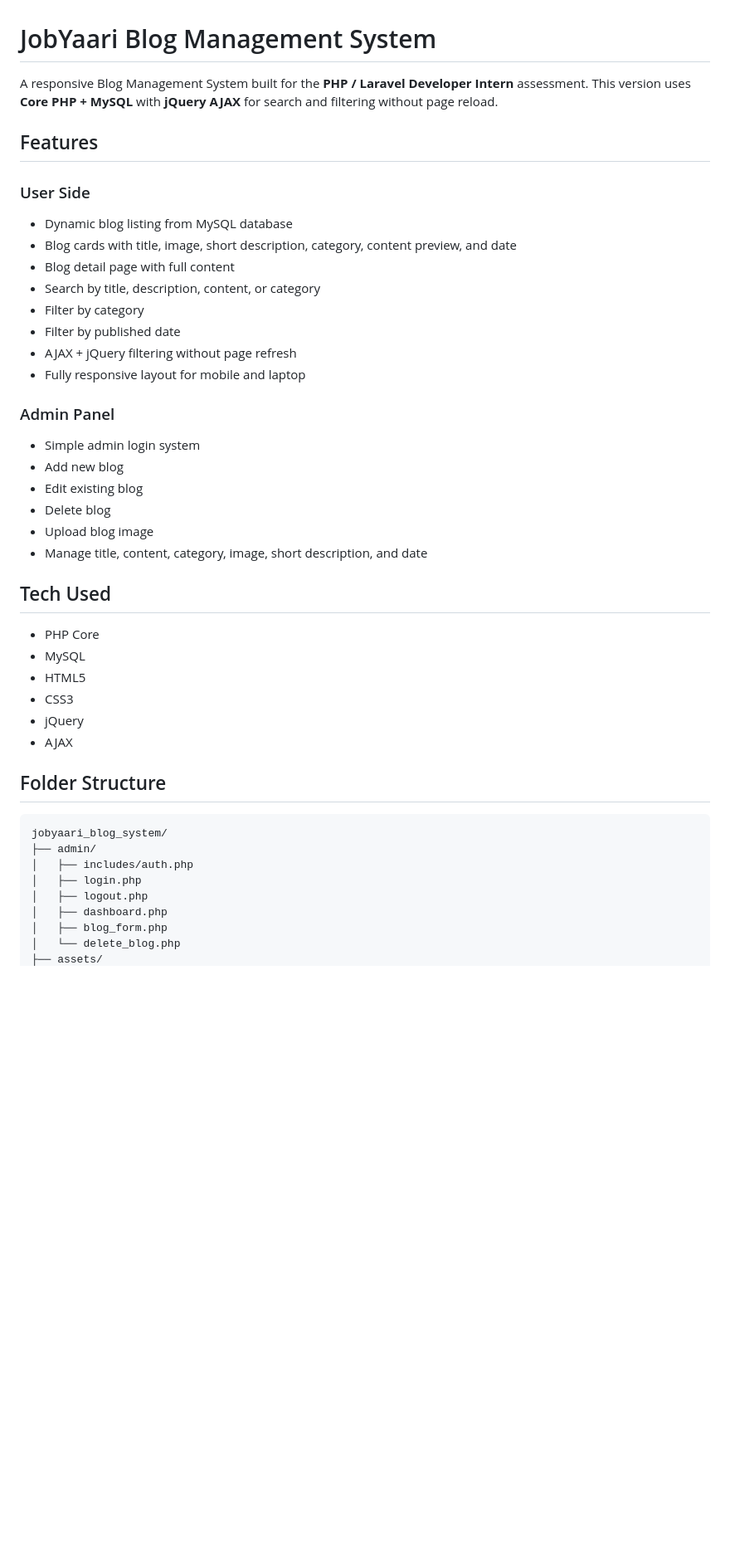
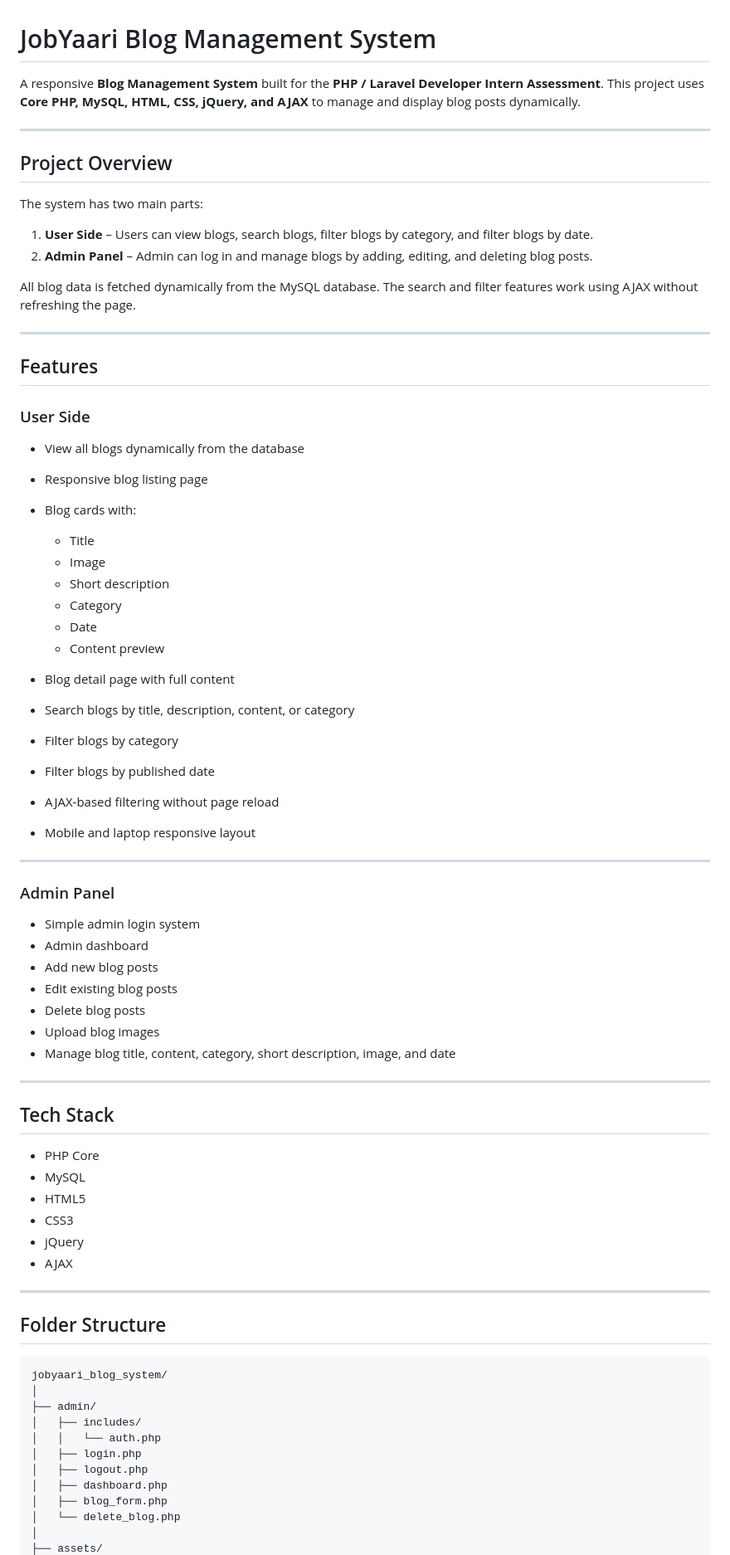
Before and after one commit to Anestxx/Blog-Management-System-with-AJAX-Filtering, a Markdown page: README.md, the part around one of its changes. Shown at 83% size. Rendered like a GitHub page; blank space fills up the shorter version.

````diff
--- a/README.md
+++ b/README.md
@@ -1,45 +1,79 @@
 # JobYaari Blog Management System
 
-A responsive Blog Management System built for the **PHP / Laravel Developer Intern** assessment. This version uses **Core PHP + MySQL** with **jQuery AJAX** for search and filtering without page reload.
+A responsive **Blog Management System** built for the **PHP / Laravel Developer Intern Assessment**.
+This project uses **Core PHP, MySQL, HTML, CSS, jQuery, and AJAX** to manage and display blog posts dynamically.
+
+---
+
+## Project Overview
+
+The system has two main parts:
+
+1. **User Side** – Users can view blogs, search blogs, filter blogs by category, and filter blogs by date.
+2. **Admin Panel** – Admin can log in and manage blogs by adding, editing, and deleting blog posts.
+
+All blog data is fetched dynamically from the MySQL database. The search and filter features work using AJAX without refreshing the page.
+
+---
 
 ## Features
 
 ### User Side
-- Dynamic blog listing from MySQL database
-- Blog cards with title, image, short description, category, content preview, and date
-- Blog detail page with full content
-- Search by title, description, content, or category
-- Filter by category
-- Filter by published date
-- AJAX + jQuery filtering without page refresh
-- Fully responsive layout for mobile and laptop
+
+* View all blogs dynamically from the database
+* Responsive blog listing page
+* Blog cards with:
+
+  * Title
+  * Image
+  * Short description
+  * Category
+  * Date
+  * Content preview
+* Blog detail page with full content
+* Search blogs by title, description, content, or category
+* Filter blogs by category
+* Filter blogs by published date
+* AJAX-based filtering without page reload
+* Mobile and laptop responsive layout
+
+---
 
 ### Admin Panel
-- Simple admin login system
-- Add new blog
-- Edit existing blog
-- Delete blog
-- Upload blog image
-- Manage title, content, category, image, short description, and date
 
-## Tech Used
+* Simple admin login system
+* Admin dashboard
+* Add new blog posts
+* Edit existing blog posts
+* Delete blog posts
+* Upload blog images
+* Manage blog title, content, category, short description, image, and date
 
-- PHP Core
-- MySQL
-- HTML5
-- CSS3
-- jQuery
-- AJAX
+---
+
+## Tech Stack
+
+* PHP Core
+* MySQL
+* HTML5
+* CSS3
+* jQuery
+* AJAX
+
+---
 
 ## Folder Structure
 
 ```text
 jobyaari_blog_system/
+│
 ├── admin/
-│   ├── includes/auth.php
+│   ├── includes/
+│   │   └── auth.php
 │   ├── login.php
 │   ├── logout.php
 │   ├── dashboard.php
 │   ├── blog_form.php
 │   └── delete_blog.php
+│
 ├── assets/
````
Also changed, not shown: other parts of README.md (+144 -46 lines).
